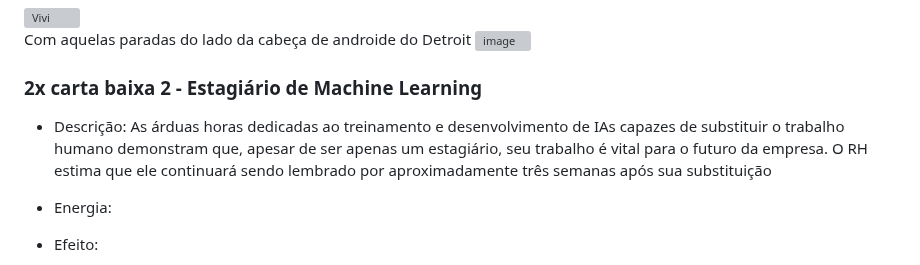
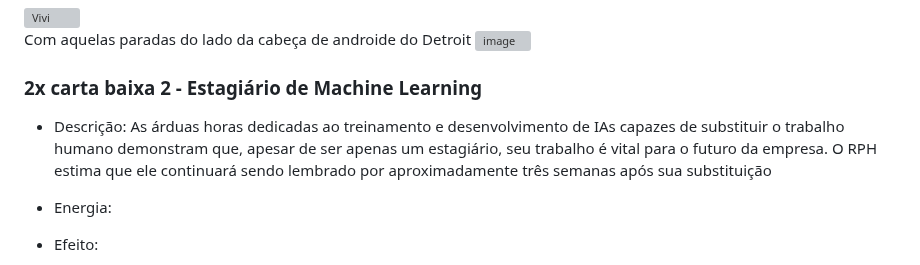
Before and after one commit to feiracardgame/cyberduel, a Markdown page: Cartas e boosters.md, the part around the change. Drawn GitHub-style; grey boxes are pictures that could not be loaded.

Commit message:
Corrigir erro de digitação na descrição da carta
Corrigido erro de digitação de 'RH' para 'RPH' na descrição da carta.

```diff
--- a/Cartas e boosters.md
+++ b/Cartas e boosters.md
@@ -19,7 +19,7 @@ Com aquelas paradas do lado da cabeça de androide do Detroit <img width="720" h
 
 ### 2x carta baixa 2 - Estagiário de Machine Learning
 
-* Descrição: As árduas horas dedicadas ao treinamento e desenvolvimento de IAs capazes de substituir o trabalho humano demonstram que, apesar de ser apenas um estagiário, seu trabalho é vital para o futuro da empresa. O RH estima que ele continuará sendo lembrado por aproximadamente três semanas após sua substituição
+* Descrição: As árduas horas dedicadas ao treinamento e desenvolvimento de IAs capazes de substituir o trabalho humano demonstram que, apesar de ser apenas um estagiário, seu trabalho é vital para o futuro da empresa. O RPH estima que ele continuará sendo lembrado por aproximadamente três semanas após sua substituição
 * Energia:
 * Efeito:
 * Visual: é um nerdzinho de oculos mexendo no pc, só que a piada é que tem tipo um cartaz de logo da raspcorp dizendo "RaspCorp - Investindo no futuro da humanidade"
```
